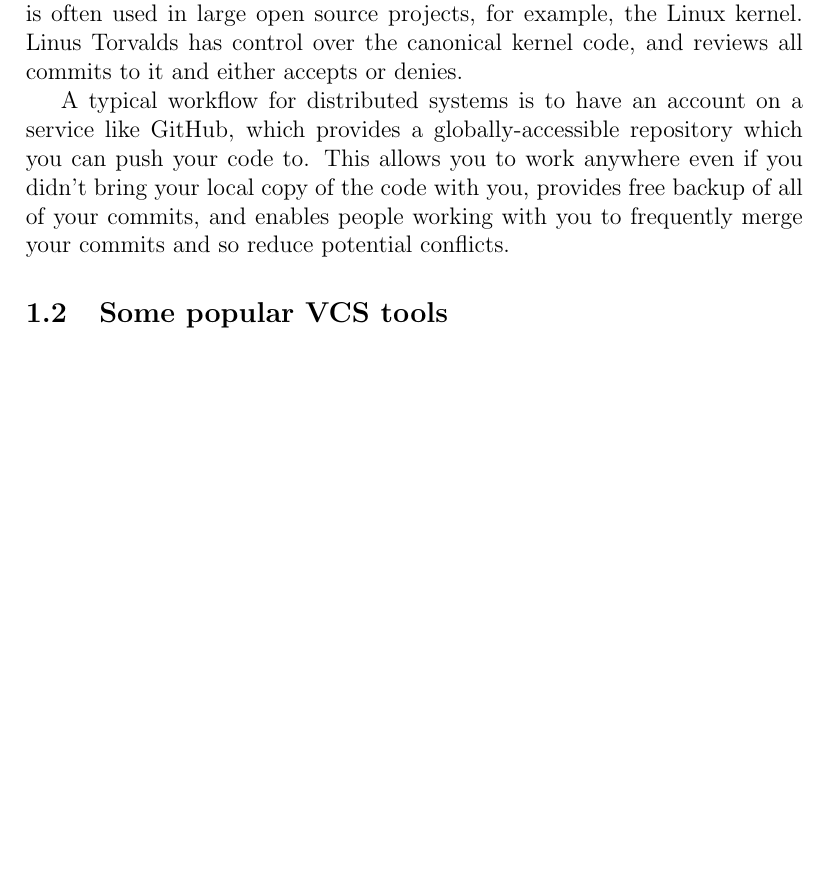
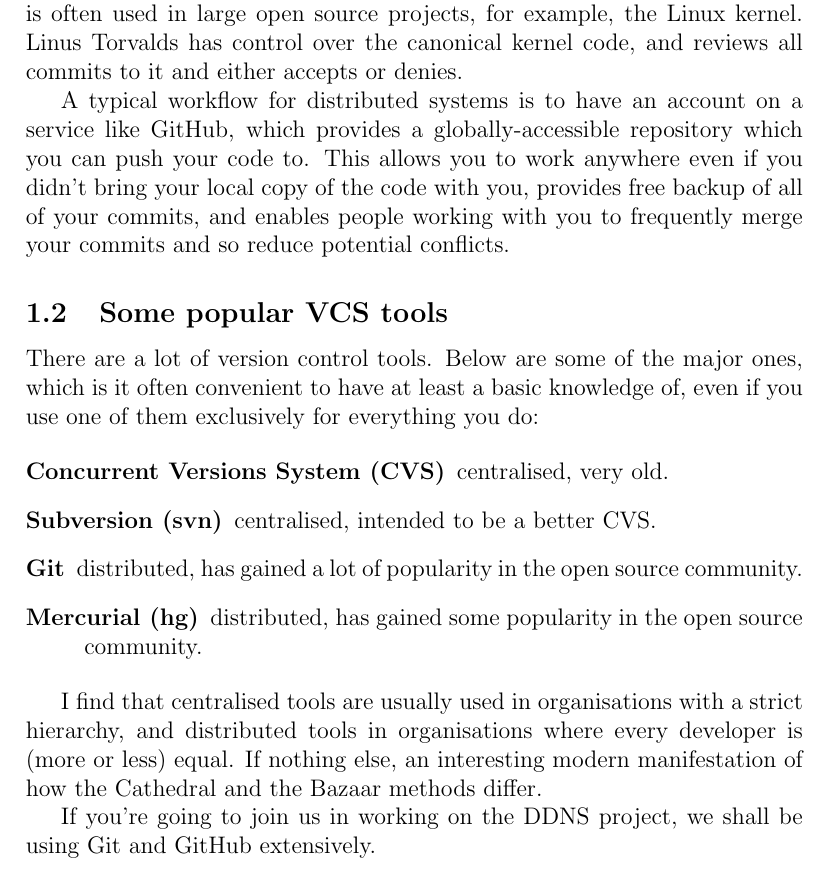
Before and after one commit to HackSoc/hacksoc.org, a LaTeX document (courses/css/notes/Version Control and Teamwork.tex): part of page 4 of 4 before the commit and part of page 4 of 5 after it, cut so that both start at the same text, the shorter picture padded with empty space. Compiled offline with pdfLaTeX.

Commit message:
CSS VCS Notes: Version Control: Some popular CVS tools

```diff
--- a/courses/css/notes/Version Control and Teamwork.tex
+++ b/courses/css/notes/Version Control and Teamwork.tex
@@ -137,6 +137,28 @@
 
 \subsection{Some popular VCS tools}
 
+There are a lot of version control tools. Below are some of the major
+ones, which is it often convenient to have at least a basic knowledge
+of, even if you use one of them exclusively for everything you do:
+
+\begin{description}
+  \item[Concurrent Versions System (CVS)] centralised, very old.
+  \item[Subversion (svn)] centralised, intended to be a better CVS.
+  \item[Git] distributed, has gained a lot of popularity in the open
+    source community.
+  \item[Mercurial (hg)] distributed, has gained some popularity in the
+    open source community.
+\end{description}
+
+I find that centralised tools are usually used in organisations with a
+strict hierarchy, and distributed tools in organisations where every
+developer is (more or less) equal. If nothing else, an interesting
+modern manifestation of how the Cathedral and the Bazaar methods
+differ.
+
+If you're going to join us in working on the DDNS project, we shall be
+using Git and GitHub extensively.
+
 \section{Using Git}
 
 \subsection{Git Flow}
```
Also changed, not shown: courses/css/notes/Version Control and Teamwork.pdf.
